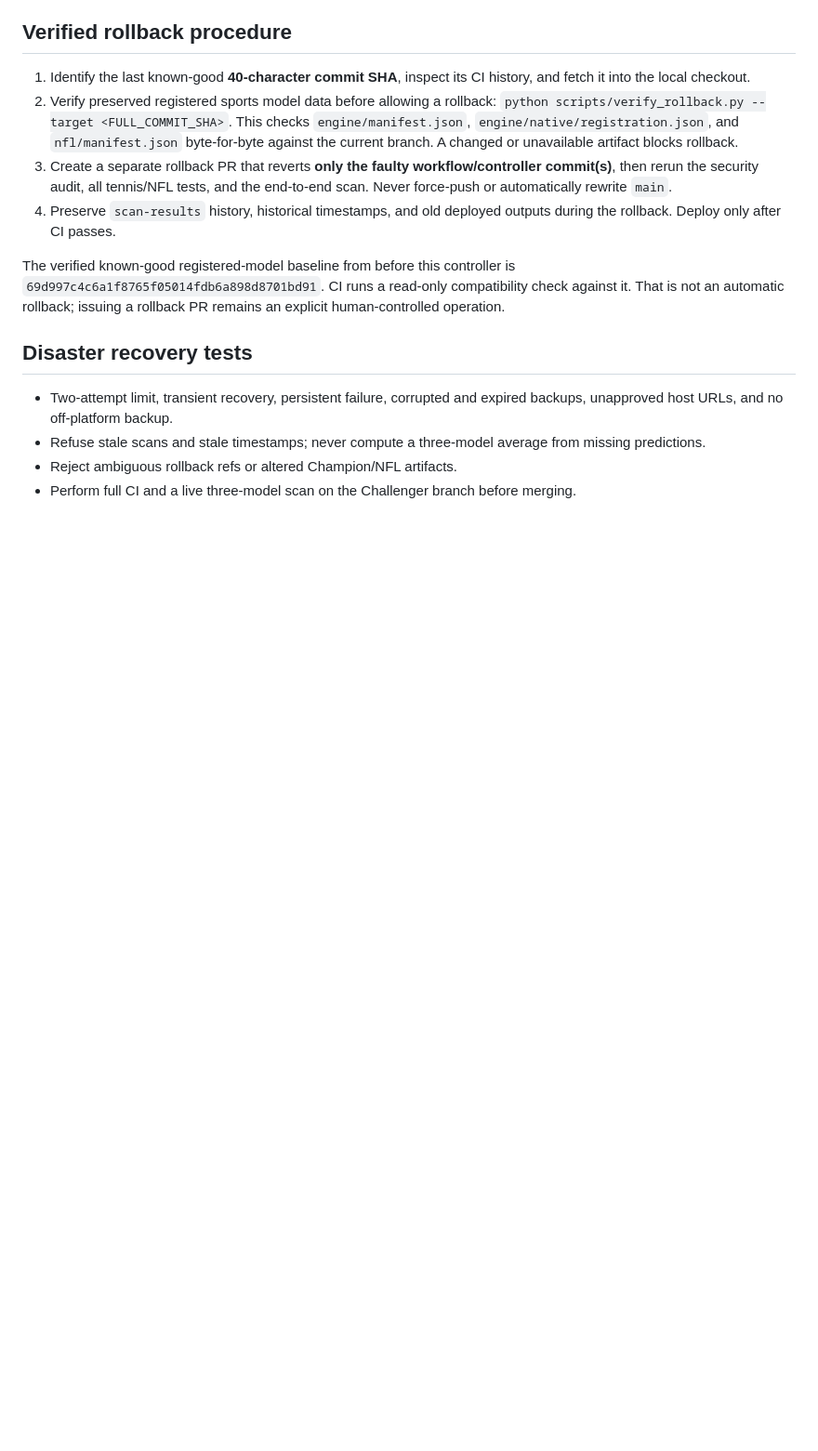
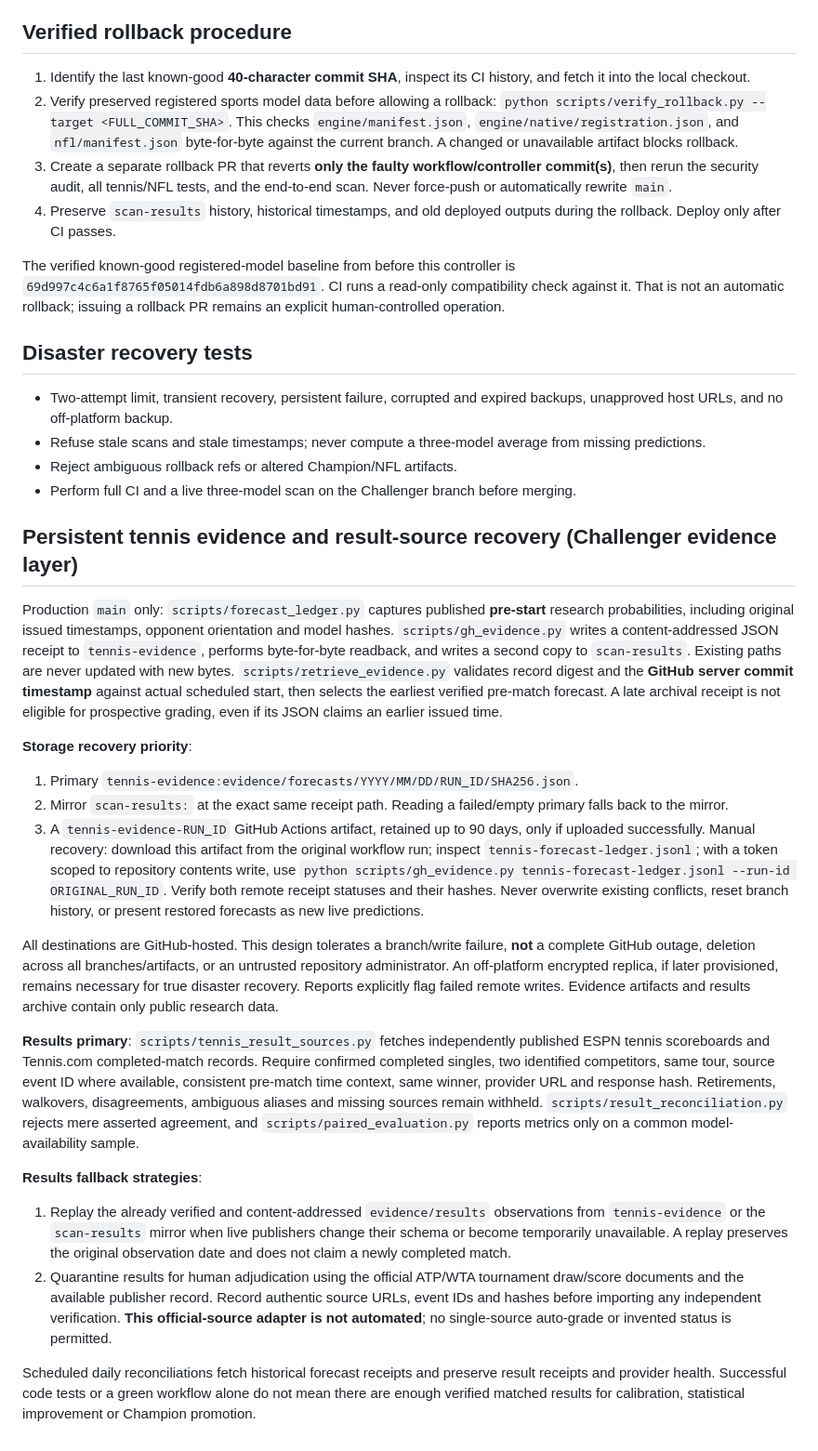
Before and after one commit to Ninjagorilla/Tennis-model, a Markdown page: RELIABILITY.md, the part around the change. Shown at 93% size. Rendered like a GitHub page; blank space fills up the shorter version.

Commit message:
Document primary and two recovery paths for evidence and independent tennis results

```diff
--- a/RELIABILITY.md
+++ b/RELIABILITY.md
@@ -70,3 +70,23 @@ The verified known-good registered-model baseline from before this controller is
 - Refuse stale scans and stale timestamps; never compute a three-model average from missing predictions.
 - Reject ambiguous rollback refs or altered Champion/NFL artifacts.
 - Perform full CI and a live three-model scan on the Challenger branch before merging.
+
+
+## Persistent tennis evidence and result-source recovery (Challenger evidence layer)
+
+Production `main` only: `scripts/forecast_ledger.py` captures published **pre-start** research probabilities, including original issued timestamps, opponent orientation and model hashes. `scripts/gh_evidence.py` writes a content-addressed JSON receipt to `tennis-evidence`, performs byte-for-byte readback, and writes a second copy to `scan-results`. Existing paths are never updated with new bytes. `scripts/retrieve_evidence.py` validates record digest and the **GitHub server commit timestamp** against actual scheduled start, then selects the earliest verified pre-match forecast. A late archival receipt is not eligible for prospective grading, even if its JSON claims an earlier issued time.
+
+**Storage recovery priority**:
+1. Primary `tennis-evidence:evidence/forecasts/YYYY/MM/DD/RUN_ID/SHA256.json`.
+2. Mirror `scan-results:` at the exact same receipt path. Reading a failed/empty primary falls back to the mirror.
+3. A `tennis-evidence-RUN_ID` GitHub Actions artifact, retained up to 90 days, only if uploaded successfully. Manual recovery: download this artifact from the original workflow run; inspect `tennis-forecast-ledger.jsonl`; with a token scoped to repository contents write, use `python scripts/gh_evidence.py tennis-forecast-ledger.jsonl --run-id ORIGINAL_RUN_ID`. Verify both remote receipt statuses and their hashes. Never overwrite existing conflicts, reset branch history, or present restored forecasts as new live predictions.
+
+All destinations are GitHub-hosted. This design tolerates a branch/write failure, **not** a complete GitHub outage, deletion across all branches/artifacts, or an untrusted repository administrator. An off-platform encrypted replica, if later provisioned, remains necessary for true disaster recovery. Reports explicitly flag failed remote writes. Evidence artifacts and results archive contain only public research data.
+
+**Results primary**: `scripts/tennis_result_sources.py` fetches independently published ESPN tennis scoreboards and Tennis.com completed-match records. Require confirmed completed singles, two identified competitors, same tour, source event ID where available, consistent pre-match time context, same winner, provider URL and response hash. Retirements, walkovers, disagreements, ambiguous aliases and missing sources remain withheld. `scripts/result_reconciliation.py` rejects mere asserted agreement, and `scripts/paired_evaluation.py` reports metrics only on a common model-availability sample.
+
+**Results fallback strategies**:
+1. Replay the already verified and content-addressed `evidence/results` observations from `tennis-evidence` or the `scan-results` mirror when live publishers change their schema or become temporarily unavailable. A replay preserves the original observation date and does not claim a newly completed match.
+2. Quarantine results for human adjudication using the official ATP/WTA tournament draw/score documents and the available publisher record. Record authentic source URLs, event IDs and hashes before importing any independent verification. **This official-source adapter is not automated**; no single-source auto-grade or invented status is permitted.
+
+Scheduled daily reconciliations fetch historical forecast receipts and preserve result receipts and provider health. Successful code tests or a green workflow alone do not mean there are enough verified matched results for calibration, statistical improvement or Champion promotion.
```
